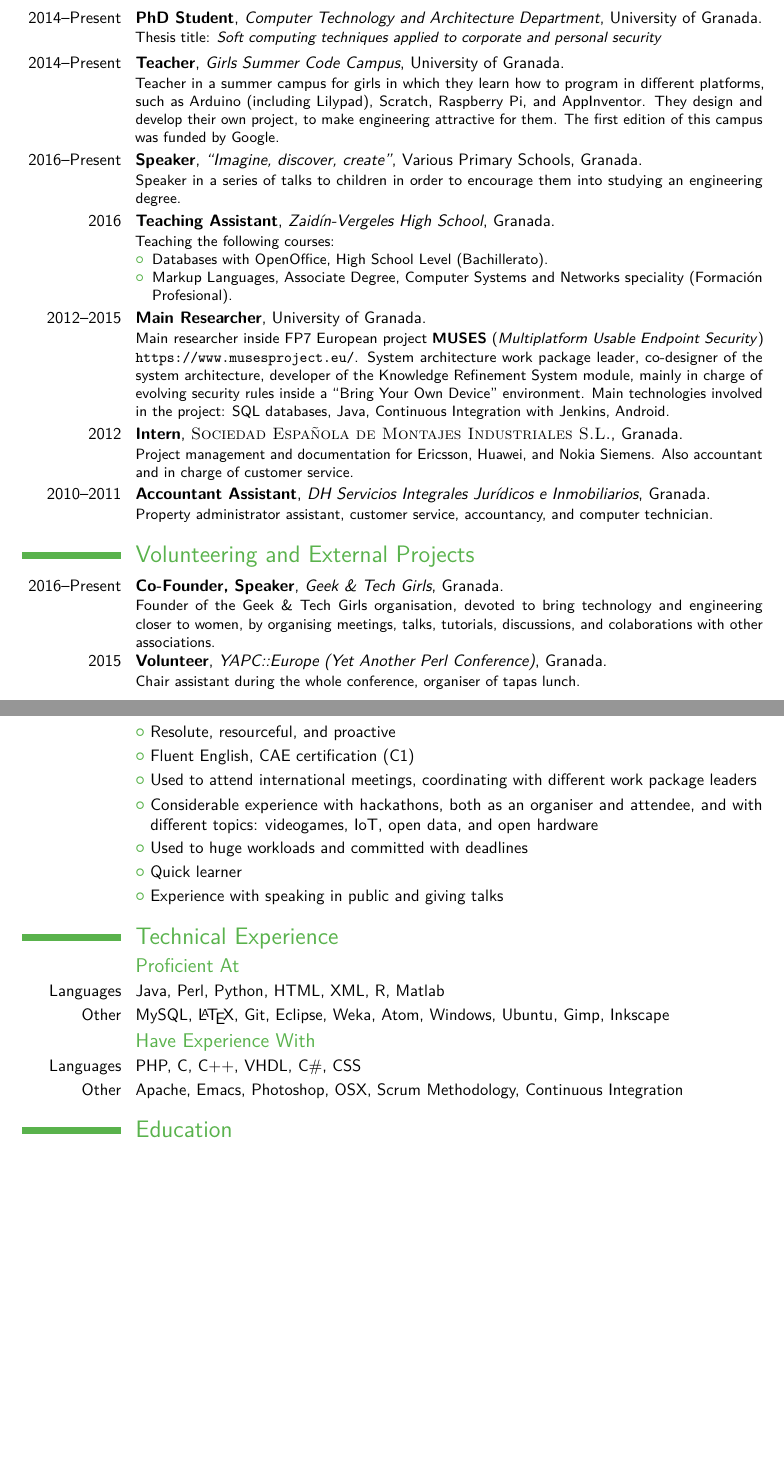
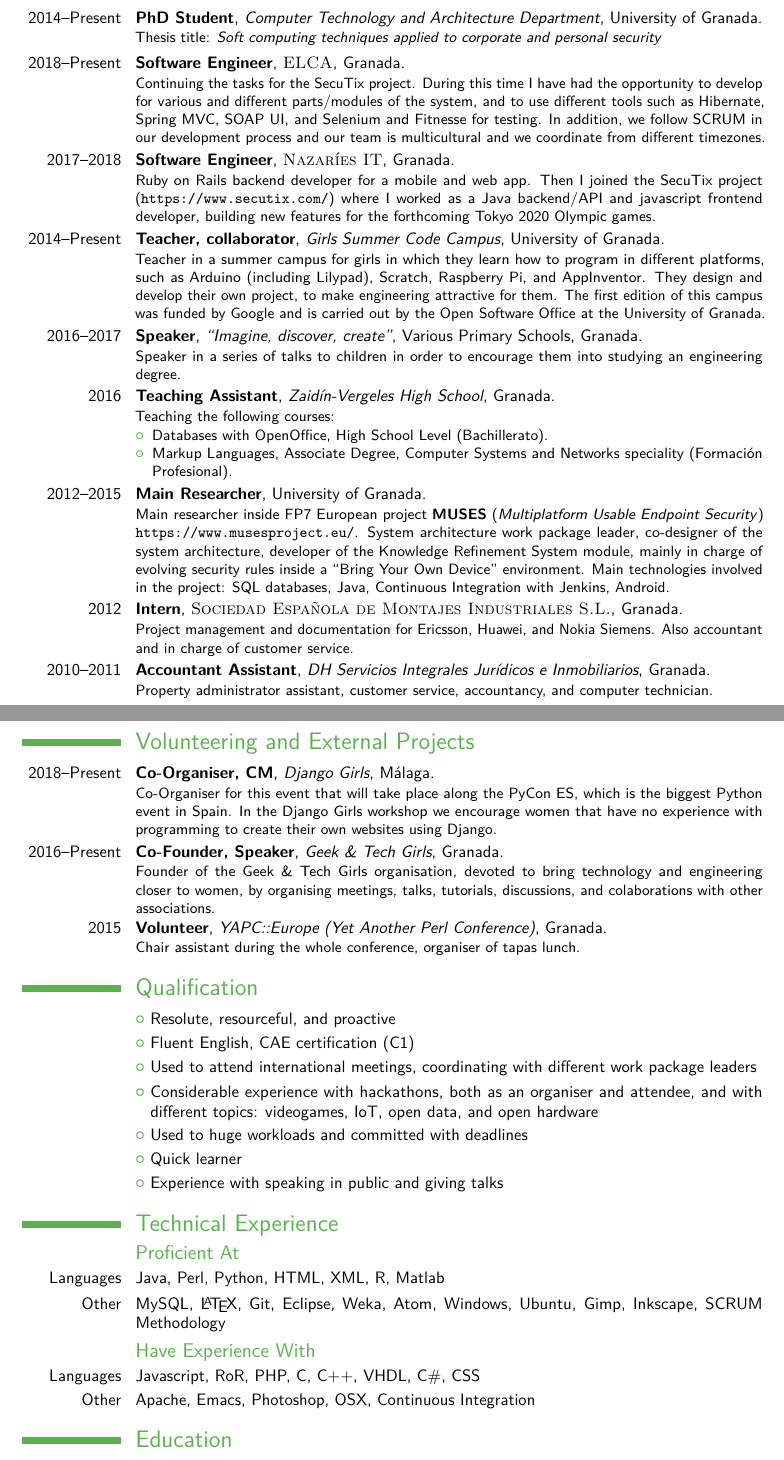
Before and after one commit to unintendedbear/CV, a LaTeX CV (cv_EN.tex): two parts of pages 1 and 2 of 2 before the commit and two parts of pages 1 and 2 of 3 after it, joined at a grey line, cut so that both start at the same text, the shorter picture padded with empty space. Compiled offline with pdfLaTeX.

Commit message:
Update cv_EN.tex

```diff
--- a/cv_EN.tex
+++ b/cv_EN.tex
@@ -83,13 +83,21 @@
 	Thesis title: \textit{Soft computing techniques applied to corporate and personal security}
 }
 
+\cventry{2018--Present}{Software Engineer}{\textsc{ELCA}}{Granada}{}{
+	Continuing the tasks for the SecuTix project. During this time I have had the opportunity to develop for various and different parts/modules of the system, and to use different tools such as Hibernate, Spring MVC, SOAP UI, and Selenium and Fitnesse for testing. In addition, we follow SCRUM in our development process and our team is multicultural and we coordinate from different timezones.
+}
+
+\cventry{2017--2018}{Software Engineer}{\textsc{Nazaríes IT}}{Granada}{}{
+	Ruby on Rails backend developer for a mobile and web app. Then I joined the SecuTix project (\url{https://www.secutix.com/}) where I worked as a Java backend/API and javascript frontend developer, building new features for the forthcoming Tokyo 2020 Olympic games.
+}
+
 %------------------------------------------------
 
-\cventry{2014--Present}{Teacher}{Girls Summer Code Campus}{}{University of Granada}{
-	Teacher in a summer campus for girls in which they learn how to program in different platforms, such as Arduino (including Lilypad), Scratch, Raspberry Pi, and AppInventor. They design and develop their own project, to make engineering attractive for them. The first edition of this campus was funded by Google.
+\cventry{2014--Present}{Teacher, collaborator}{Girls Summer Code Campus}{}{University of Granada}{
+	Teacher in a summer campus for girls in which they learn how to program in different platforms, such as Arduino (including Lilypad), Scratch, Raspberry Pi, and AppInventor. They design and develop their own project, to make engineering attractive for them. The first edition of this campus was funded by Google and is carried out by the Open Software Office at the University of Granada.
 }
 
-\cventry{2016--Present}{Speaker}{``Imagine, discover, create''}{Various Primary Schools}{Granada}{
+\cventry{2016--2017}{Speaker}{``Imagine, discover, create''}{Various Primary Schools}{Granada}{
 	Speaker in a series of talks to children in order to encourage them into studying an engineering degree.
 }
 
@@ -119,6 +127,10 @@
 
 \section{Volunteering and External Projects}
 
+\cventry{2018--Present}{Co-Organiser, CM}{Django Girls}{Málaga}{}{
+	Co-Organiser for this event that will take place along the PyCon ES, which is the biggest Python event in Spain. In the Django Girls workshop we encourage women that have no experience with programming to create their own websites using Django.
+}
+
 \cventry{2016--Present}{Co-Founder, Speaker}{Geek \& Tech Girls}{Granada}{}{
 	Founder of the Geek \& Tech Girls organisation, devoted to bring technology and engineering closer to women, by organising meetings, talks, tutorials, discussions, and colaborations with other associations.
 }
@@ -145,10 +157,10 @@
 \section{Technical Experience}
 \subsection{Proficient At}
 \cvline{Languages}{Java, Perl, Python, HTML, XML, R, Matlab}
-\cvline{Other}{MySQL, \LaTeX{}, Git, Eclipse, Weka, Atom, Windows, Ubuntu, Gimp, Inkscape}
+\cvline{Other}{MySQL, \LaTeX{}, Git, Eclipse, Weka, Atom, Windows, Ubuntu, Gimp, Inkscape, SCRUM Methodology}
 \subsection{Have Experience With}
-\cvline{Languages}{PHP, C, C++, VHDL, C\#, CSS}
-\cvline{Other}{Apache, Emacs, Photoshop, OSX, Scrum Methodology, Continuous Integration}
+\cvline{Languages}{Javascript, RoR, PHP, C, C++, VHDL, C\#, CSS}
+\cvline{Other}{Apache, Emacs, Photoshop, OSX, Continuous Integration}
 
 %----------------------------------------------------------------------------------------
 %	EDUCATION SECTION
```
